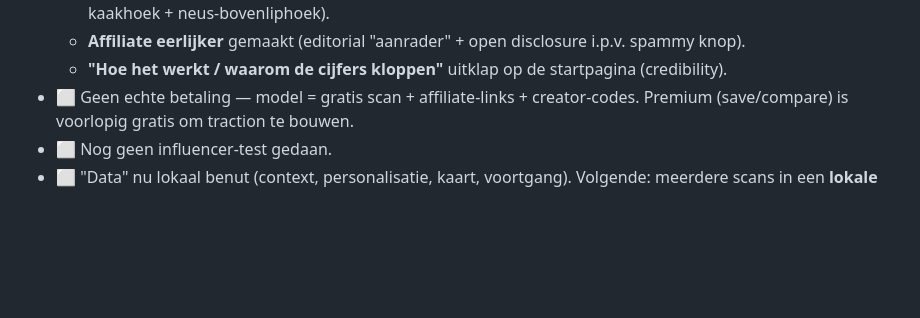
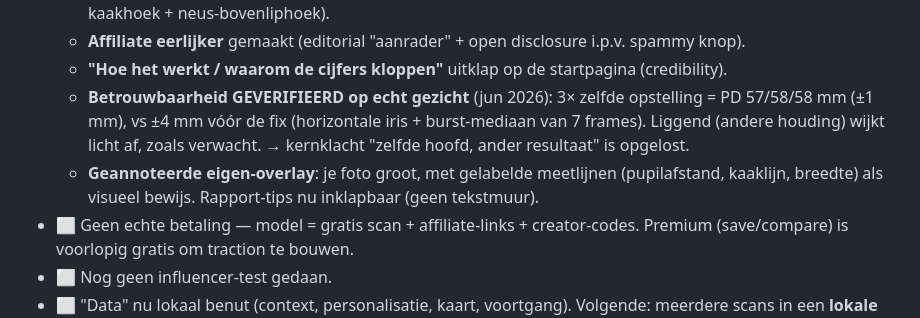
Before and after one commit to offertespoeddakservice-source/mesura, a Markdown page: PLAN.md, the part around the change. Rendered like a GitHub page; blank space fills up the shorter version.

Commit message:
docs: betrouwbaarheid geverifieerd op echt gezicht (±1mm)
Co-Authored-By: Claude Opus 4.8 <noreply@anthropic.com>

```diff
--- a/PLAN.md
+++ b/PLAN.md
@@ -31,6 +31,8 @@ Een **gratis, privé web-tool** die je gezicht écht opmeet (in millimeters) en
   - **Multi-foto push**: na frontaal-rapport prominente kaart om een 90°-zijfoto toe te voegen (ontgrendelt kaakhoek + neus-bovenliphoek).
   - **Affiliate eerlijker** gemaakt (editorial "aanrader" + open disclosure i.p.v. spammy knop).
   - **"Hoe het werkt / waarom de cijfers kloppen"** uitklap op de startpagina (credibility).
+  - **Betrouwbaarheid GEVERIFIEERD op echt gezicht** (jun 2026): 3× zelfde opstelling = PD 57/58/58 mm (±1 mm), vs ±4 mm vóór de fix (horizontale iris + burst-mediaan van 7 frames). Liggend (andere houding) wijkt licht af, zoals verwacht. → kernklacht "zelfde hoofd, ander resultaat" is opgelost.
+  - **Geannoteerde eigen-overlay**: je foto groot, met gelabelde meetlijnen (pupilafstand, kaaklijn, breedte) als visueel bewijs. Rapport-tips nu inklapbaar (geen tekstmuur).
 - ⬜ Geen echte betaling — model = gratis scan + affiliate-links + creator-codes. Premium (save/compare) is voorlopig gratis om traction te bouwen.
 - ⬜ Nog geen influencer-test gedaan.
 - ⬜ "Data" nu lokaal benut (context, personalisatie, kaart, voortgang). Volgende: meerdere scans in een **lokale historie/trendlijn**; later optioneel geanonimiseerde aggregatie (met consent) om de bereiken te kalibreren.
```
